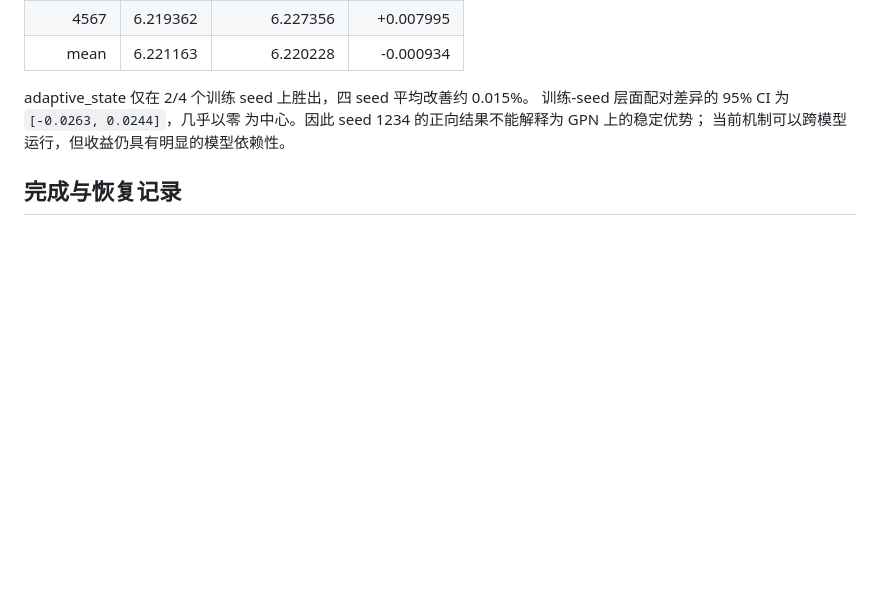
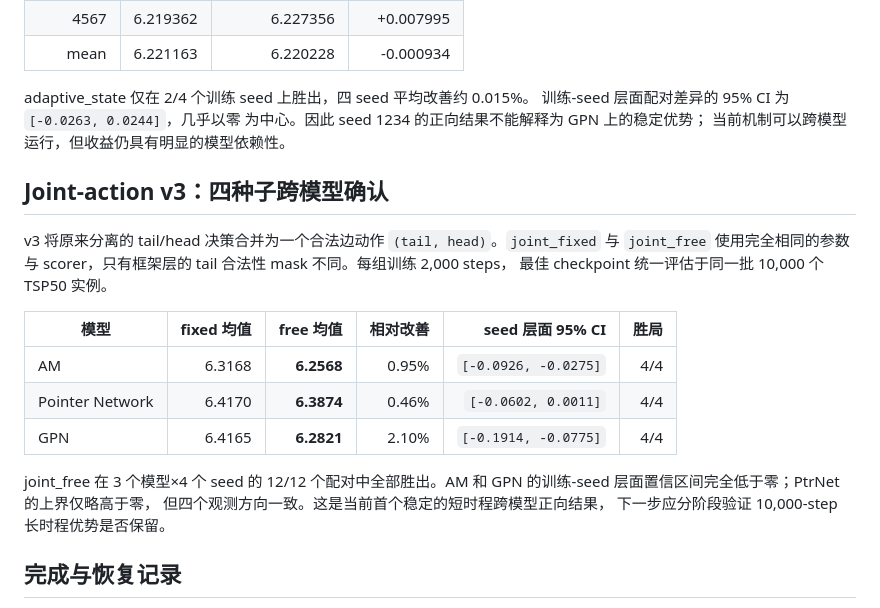
Before and after one commit to XinYuZhuang512/groupopt, a Markdown page: docs/formal-results-2026-08-05.md, the part around the change. Drawn GitHub-style; blank space fills up the shorter version.

```diff
--- a/docs/formal-results-2026-08-05.md
+++ b/docs/formal-results-2026-08-05.md
@@ -78,6 +78,24 @@ adaptive_state 仅在 2/4 个训练 seed 上胜出，四 seed 平均改善约 0.
 为中心。因此 seed 1234 的正向结果不能解释为 GPN 上的稳定优势；
 当前机制可以跨模型运行，但收益仍具有明显的模型依赖性。
 
+## Joint-action v3：四种子跨模型确认
+
+v3 将原来分离的 tail/head 决策合并为一个合法边动作
+`(tail, head)`。`joint_fixed` 与 `joint_free` 使用完全相同的参数与
+scorer，只有框架层的 tail 合法性 mask 不同。每组训练 2,000 steps，
+最佳 checkpoint 统一评估于同一批 10,000 个 TSP50 实例。
+
+| 模型 | fixed 均值 | free 均值 | 相对改善 | seed 层面 95% CI | 胜局 |
+| --- | ---: | ---: | ---: | ---: | ---: |
+| AM | 6.3168 | **6.2568** | 0.95% | `[-0.0926, -0.0275]` | 4/4 |
+| Pointer Network | 6.4170 | **6.3874** | 0.46% | `[-0.0602, 0.0011]` | 4/4 |
+| GPN | 6.4165 | **6.2821** | 2.10% | `[-0.1914, -0.0775]` | 4/4 |
+
+joint_free 在 3 个模型×4 个 seed 的 12/12 个配对中全部胜出。AM 和
+GPN 的训练-seed 层面置信区间完全低于零；PtrNet 的上界仅略高于零，
+但四个观测方向一致。这是当前首个稳定的短时程跨模型正向结果，
+下一步应分阶段验证 10,000-step 长时程优势是否保留。
+
 ## 完成与恢复记录
 
 - 记录时间：2026-08-05 00:35 CST
```
Also changed, not shown: docs/joint-action-v3.md (+33 -0 lines).
